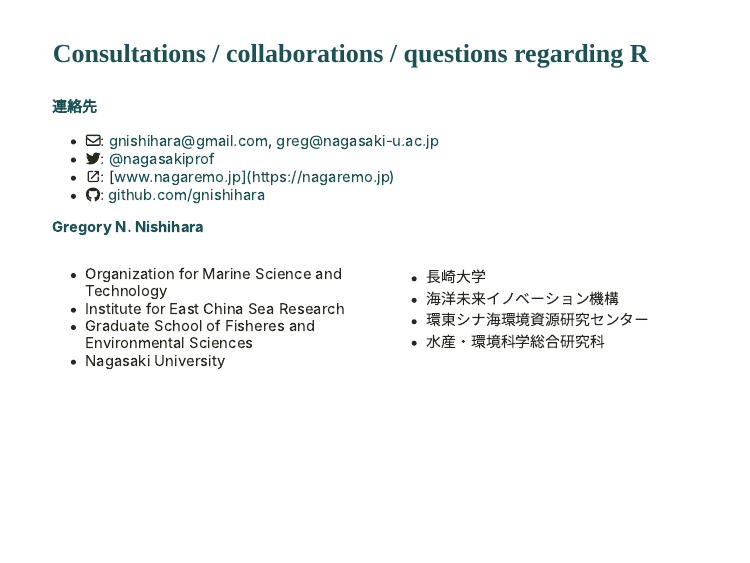
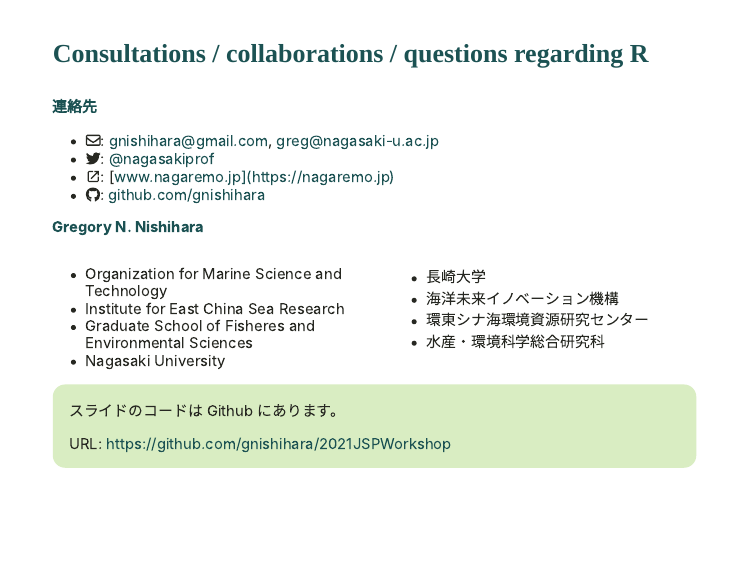
Before and after one commit to gnishihara/2021JSPWorkshop, an R Markdown document (index.Rmd): page 71 of 71. The pictures show the slides in the output file index.html that the author committed with the source; the slides are laid out offline by our stand-in for remark.js, each with all of its steps uncovered, in fonts that may differ from those the slides ask for, and without slide numbers, shadows or browser add-ons.

Commit message:
Add github repo link

```diff
--- a/index.Rmd
+++ b/index.Rmd
@@ -1657,3 +1657,9 @@ img %>% image_write("figure01_convert.tif",
 * 環東シナ海環境資源研究センター
 * 水産・環境科学総合研究科
 ]
+
+.content-box-green[
+スライドのコードは Github にあります。
+
+URL: <https://github.com/gnishihara/2021JSPWorkshop>
+]
```
Also changed, not shown: figure02.pdf, index.html.
